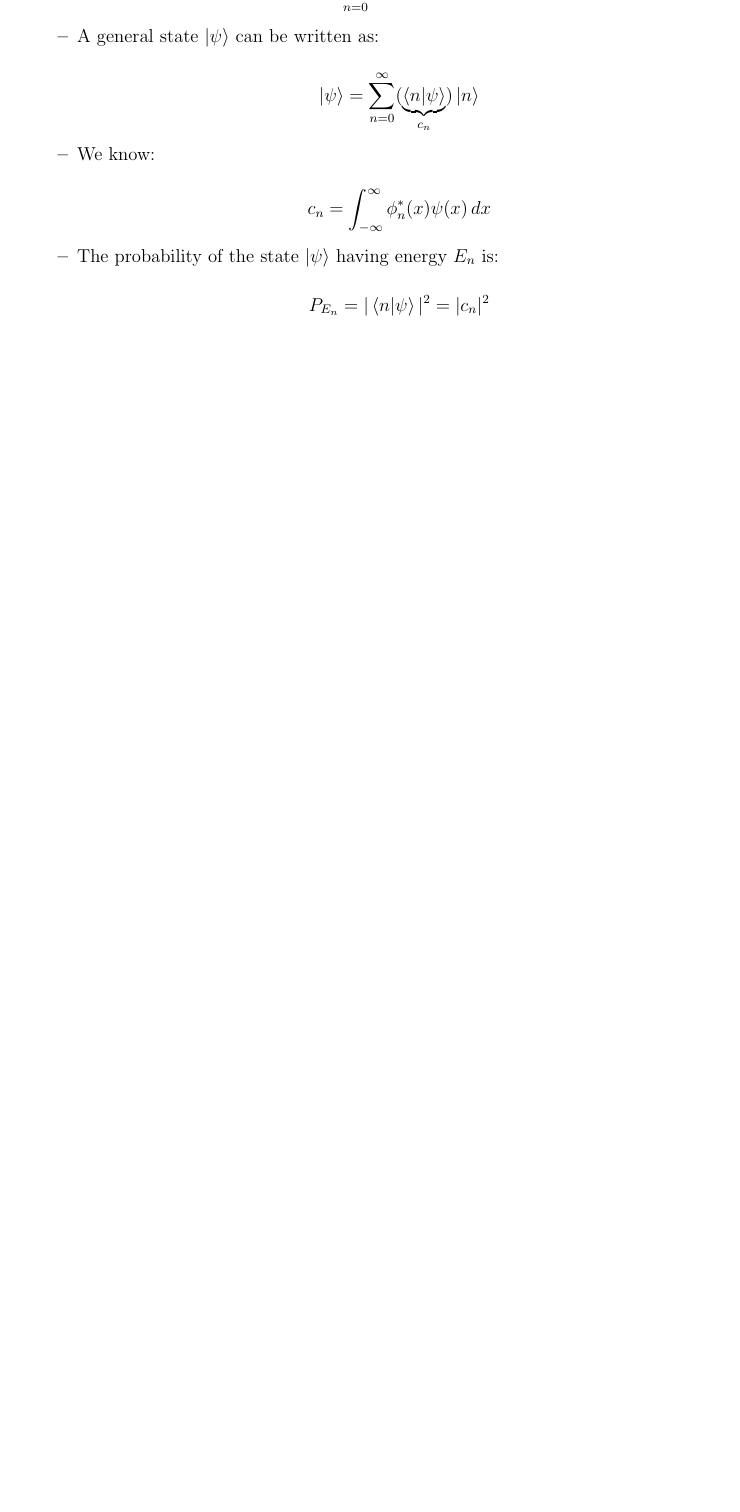
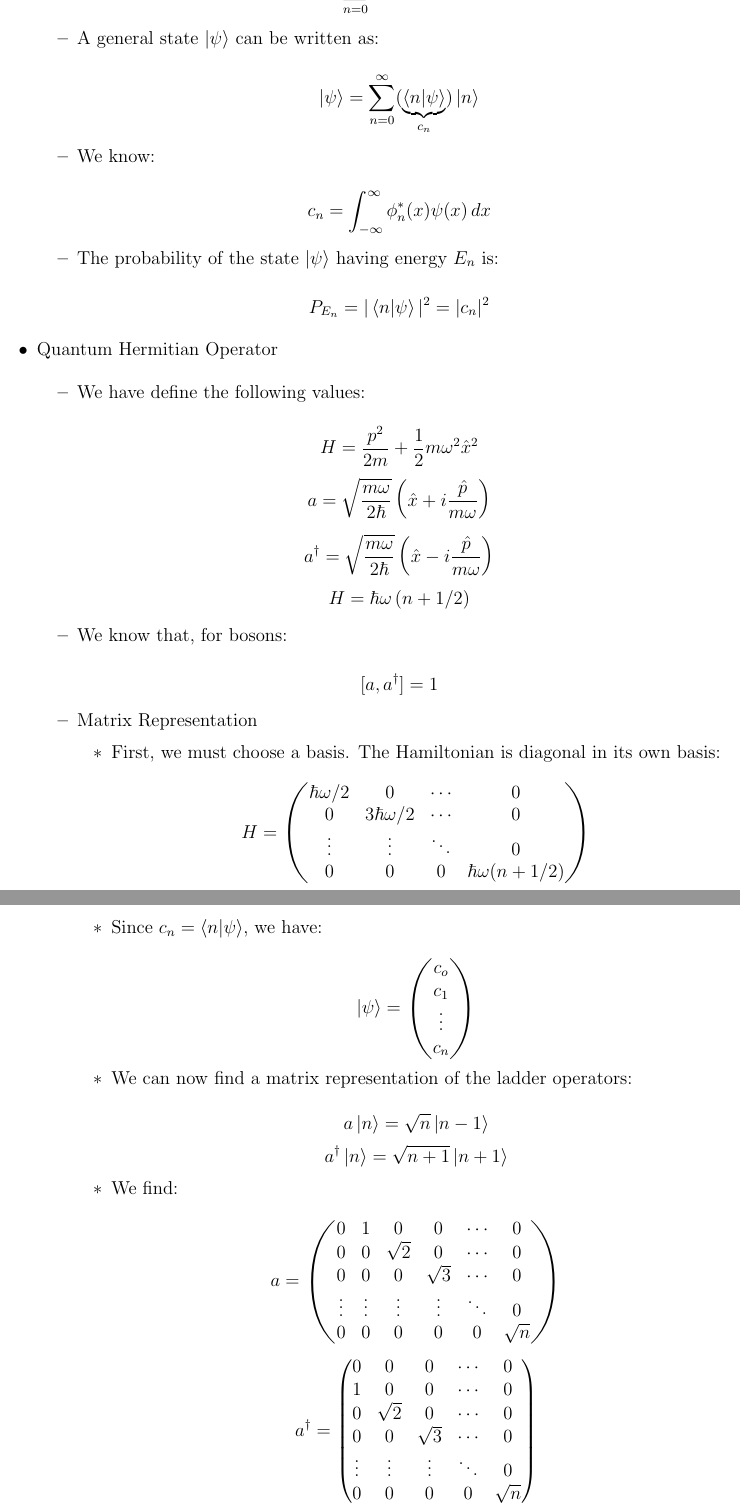
Before and after one commit to MDBrodskiy/Quantum_Mechanics, a LaTeX document (Notes/Lecture6.tex): part of page 3 of 3 before the commit and two parts of pages 3 and 4 of 5 after it, the two joined at a grey line, cut so that both start at the same text, the shorter picture padded with empty space. Compiled offline with pdfLaTeX.

Commit message:
updated notes

```diff
--- a/Notes/Lecture6.tex
+++ b/Notes/Lecture6.tex
@@ -122,3 +122,39 @@
 
     \end{itemize}
 
+  \item Quantum Hermitian Operator
+
+    \begin{itemize}
+
+      \item We have define the following values:
+
+        $$H=\frac{p^2}{2m}+\frac{1}{2}m\omega^2\hat{x}^2$$
+        $$a=\sqrt{\frac{m\omega}{2\hbar}}\left( \hat{x}+i\frac{\hat{p}}{m\omega} \right)$$
+        $$a^{\dagger}=\sqrt{\frac{m\omega}{2\hbar}}\left( \hat{x}-i\frac{\hat{p}}{m\omega} \right)$$
+        $$H=\hbar\omega\left( n+1/2 \right)$$
+
+      \item We know that, for bosons:
+
+        $$[a,a^{\dagger}]=1$$
+
+      \item Matrix Representation
+
+        \begin{itemize}
+
+          \item First, we must choose a basis. The Hamiltonian is diagonal in its own basis:
+
+            $$H=\left( \begin{matrix} \hbar\omega/2 & 0 & \cdots & 0\\ 0 & 3\hbar\omega/2 & \cdots & 0\\ \vdots & \vdots & \ddots & 0\\ 0 & 0 & 0 & \hbar\omega(n+1/2)\end{matrix}\right)$$
+
+          \item Since $c_n=\bra{n}\ket{\psi}$, we have:
+
+            $$\ket{\psi}=\left( \begin{matrix} c_o\\c_1\\\vdots\\c_n\end{matrix} \right)$$
+
+          \item We can now find a matrix representation of the ladder operators:
+
+            $$a\ket{n}=\sqrt{n}\ket{n-1}$$
+            $$a^{\dagger}\ket{n}=\sqrt{n+1}\ket{n+1}$$
+
+          \item We find:
+
+            $$a=\left( \begin{matrix} 0 & 1 & 0 & 0 & \cdots & 0\\ 0 & 0 & \sqrt{2} & 0 & \cdots & 0\\ 0 & 0 & 0 & \sqrt{3} & \cdots & 0\\ \vdots & \vdots & \vdots & \vdots & \ddots & 0\\ 0 & 0 & 0 & 0 & 0 & \sqrt{n}\end{matrix}\right)$$
+            $$a^{\dagger}=\left( \begin{matrix} 0 & 0 & 0 & \cdots & 0\\ 1 & 0 & 0 & \cdots & 0 \\ 0 & \sqrt{2} & 0 & \cdots & 0\\ 0 & 0 & \sqrt{3} & \cdots & 0\\ \vdots & \vdots & \vdots & \ddots & 0\\ 0 & 0 & 0 & 0 & \sqrt{n}\end{matrix}\right)$$
@@ -124,0 +169 @@
+            $$\hat{x}=\sqrt{\frac{\hbar}{2m\omega}}(a^{\dagger}+a)$$
```
Also changed, not shown: Notes/Lecture6.pdf, Notes/Lecture6.tex (14 more changed lines).
